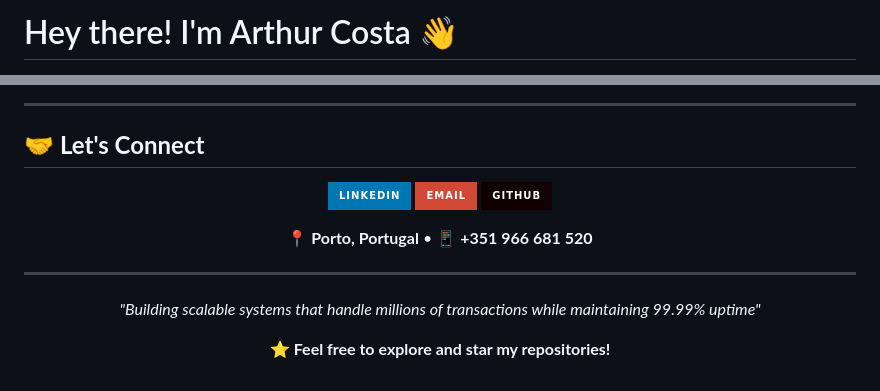
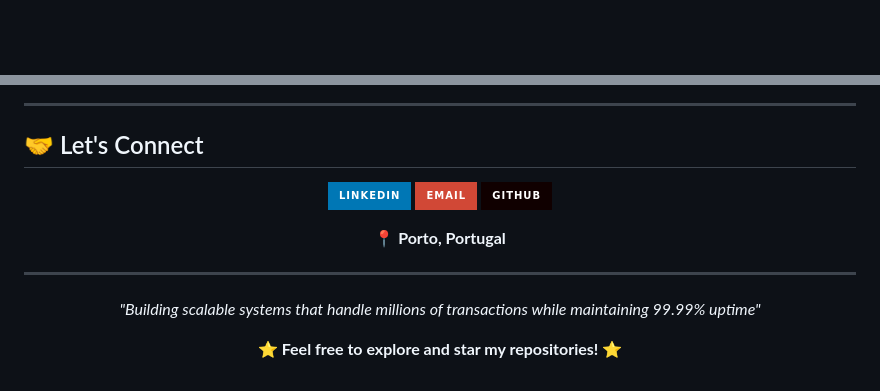
Before and after one commit to thukabjj/thukabjj, a Markdown page: README.md, 2 parts joined by grey strips. Rendered like a GitHub page; badges without logos; blank space fills up the shorter version.

```diff
--- a/README.md
+++ b/README.md
@@ -1,4 +1,2 @@
-# Hey there! I'm Arthur Costa 👋
-
 <div align="center">
 
@@ -150,7 +168,7 @@ const arthur = {
 
 ---
 
-## 🤝 **Let's Connect**
+## 🤝 Let's Connect
 
 <div align="center">
 
@@ -158,12 +176,12 @@ const arthur = {
 [![Email](https://img.shields.io/badge/Email-D14836?style=for-the-badge&logo=gmail&logoColor=white)](mailto:arthur.alvesdeveloper@gmail.com)
 [![GitHub](https://img.shields.io/badge/GitHub-100000?style=for-the-badge&logo=github&logoColor=white)](https://github.com/thukabjj)
 
-**📍 Porto, Portugal** • **📱 +351 966 681 520**
+**📍 Porto, Portugal**
 
 ---
 
 *"Building scalable systems that handle millions of transactions while maintaining 99.99% uptime"*
 
-⭐ **Feel free to explore and star my repositories!**
+⭐ **Feel free to explore and star my repositories!** ⭐
 
 </div>
```
Also changed, not shown: other parts of README.md (+68 -48 lines).
